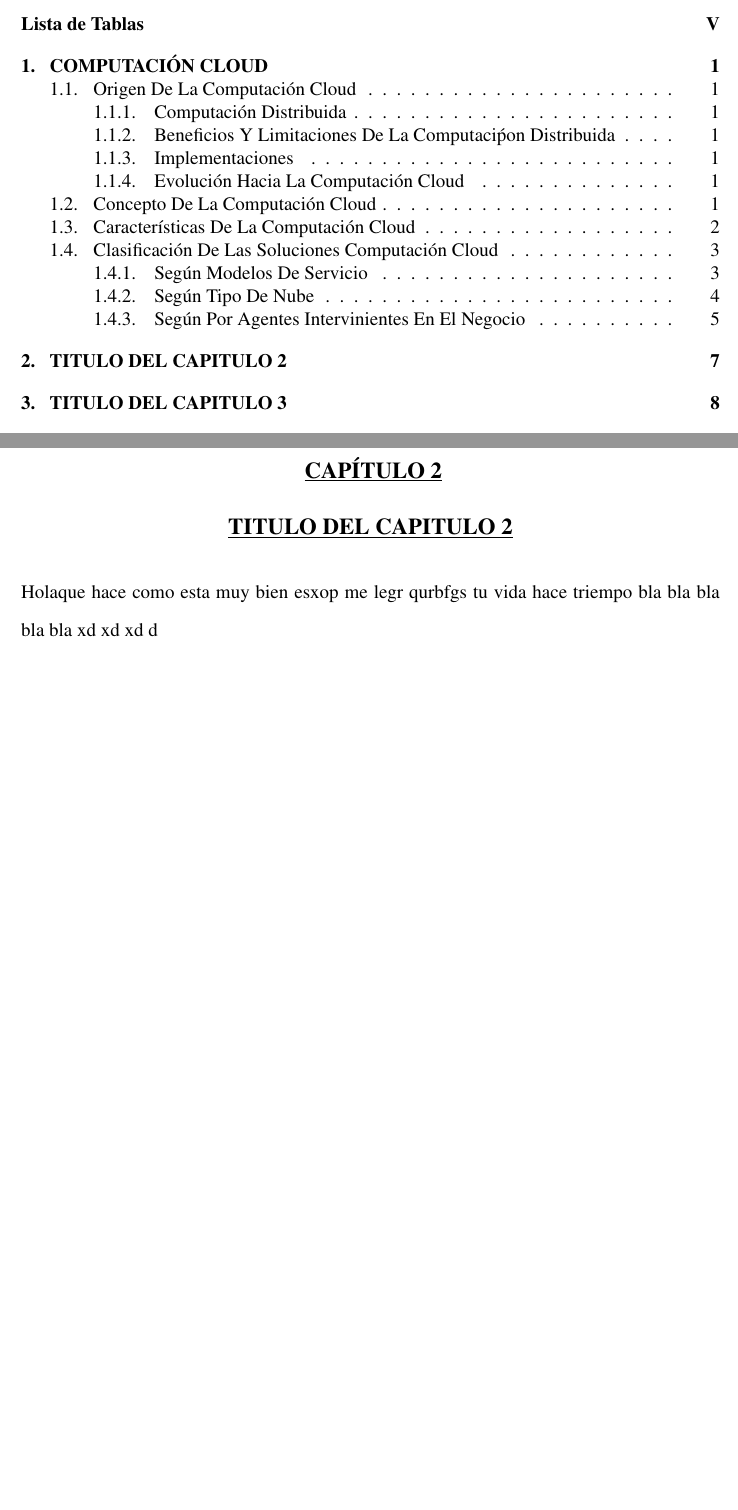
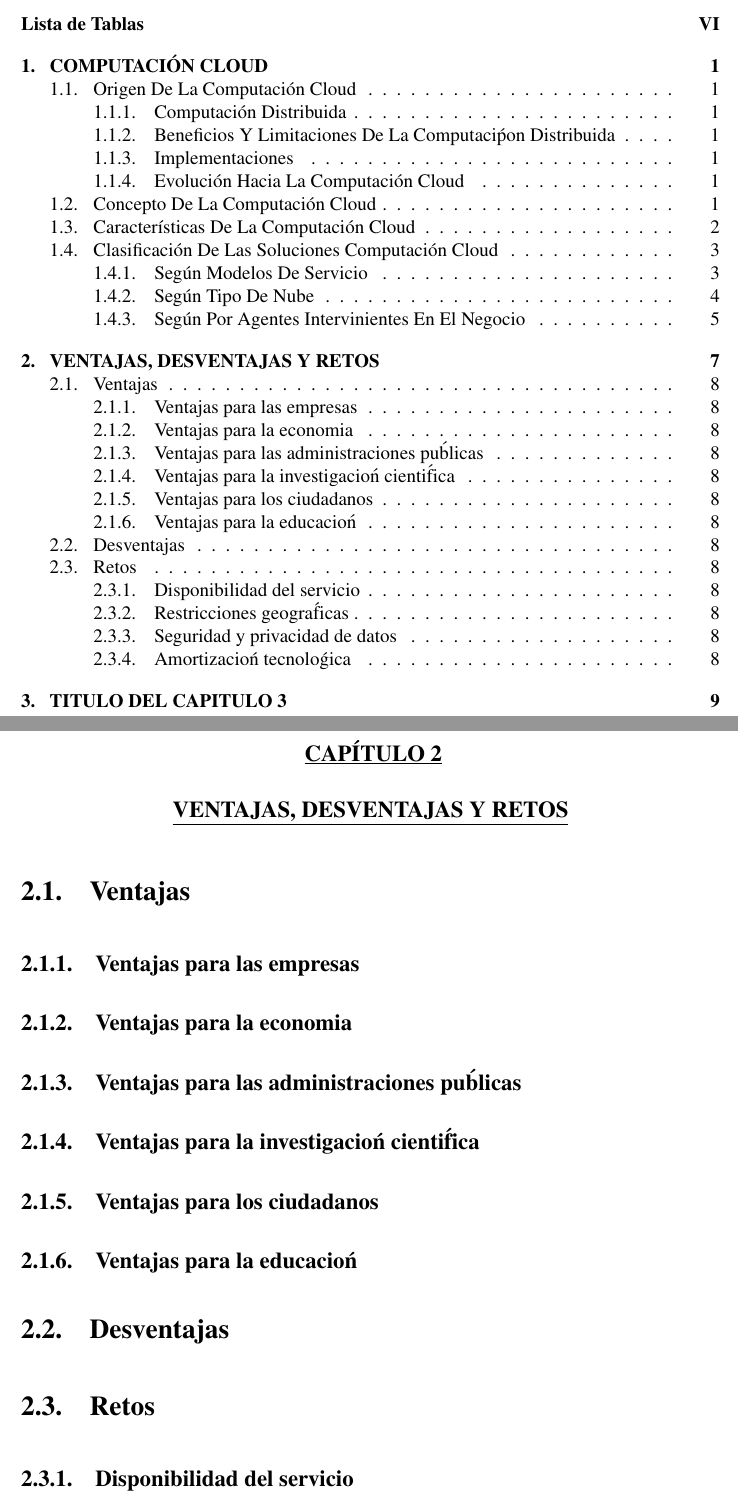
Before and after one commit to mfmgl95/LATEX, a LaTeX document (monografiaParalelo.tex): two parts of pages 4 and 13 of 17 before the commit and two parts of pages 4 and 15 of 19 after it, joined at a grey line, cut so that both start at the same text, the shorter picture padded with empty space. Compiled offline with pdfLaTeX.

Commit message:
indice cap2 agregado

```diff
--- a/monografiaParalelo.tex
+++ b/monografiaParalelo.tex
@@ -219,9 +218,15 @@ Los agentes intervinientes en el negocio seg\'un \cite{tratecno}, se muestran en
 
 %%%%%%%%%%%%%%%%%%%%%%%%%%%% CAPITULO 2 %%%%%%%%%%%%%%%%%%%%%%%%%%%%
 \vspace*{5em}
-\chapter{TITULO DEL CAPITULO 2}
+\chapter{VENTAJAS, DESVENTAJAS Y RETOS}
 \vspace*{-2em}
-\begin{justify}
-Holaque hace como esta muy bien esxop me legr qurbfgs tu vida hace triempo bla bla bla bla bla xd xd xd d
-\end{justify}
-
+\section{Ventajas}
+\subsection{Ventajas para las empresas}
+\subsection{Ventajas para la economia}
+\subsection{Ventajas para las administraciones pu\'blicas}
+\subsection{Ventajas para la investigacio\'n cienti\'fica}
+\subsection{Ventajas para los ciudadanos}
+\subsection{Ventajas para la educacio\'n}
+\section{Desventajas}
+\section{Retos}
+\subsection{Disponibilidad del servicio}
```
Also changed, not shown: monografiaParalelo.bbl (added), monografiaParalelo.pdf, monografiaParalelo.tex (4 more changed lines), 6 other files.
